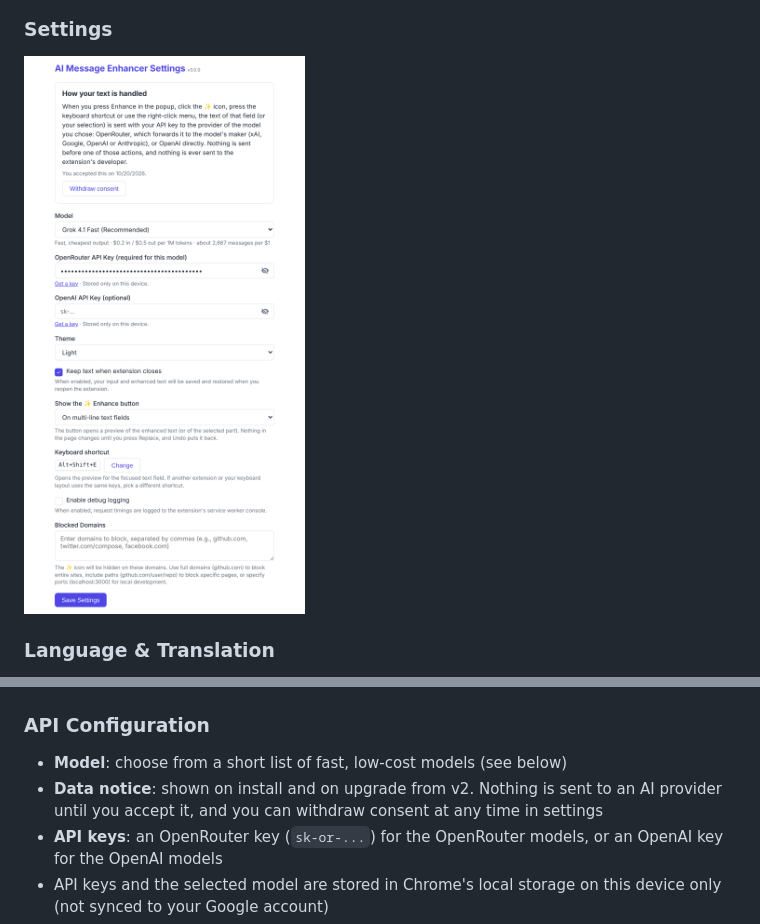
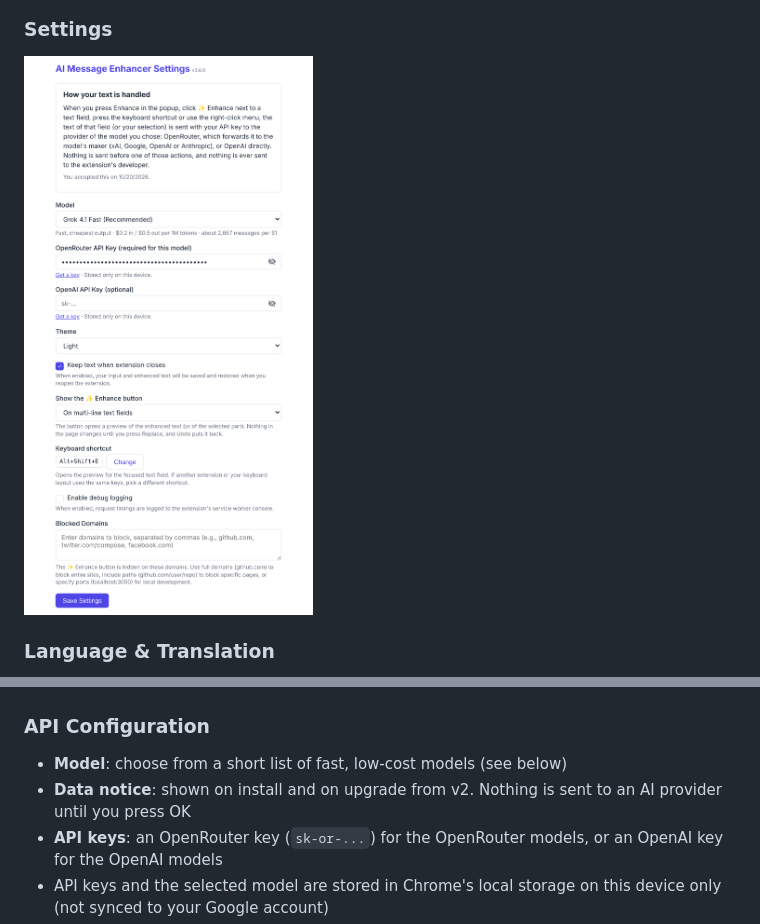
Before and after one commit to g-guerzoni/chrome-extension-messages-enhancer, a Markdown page: README.md, 2 parts joined by grey strips. Rendered like a GitHub page; pictures changed too: docs/screenshots/settings.png.

Commit message:
fix(settings): confirm the data notice with a single OK button

```diff
--- a/README.md
+++ b/README.md
@@ -101,7 +101,7 @@ A Chrome extension that enhances, corrects, and beautifies your text using fast,
 
 ### API Configuration
 - **Model**: choose from a short list of fast, low-cost models (see below)
-- **Data notice**: shown on install and on upgrade from v2. Nothing is sent to an AI provider until you accept it, and you can withdraw consent at any time in settings
+- **Data notice**: shown on install and on upgrade from v2. Nothing is sent to an AI provider until you press OK
 - **API keys**: an OpenRouter key (`sk-or-...`) for the OpenRouter models, or an OpenAI key for the OpenAI models
 - API keys and the selected model are stored in Chrome's local storage on this device only (not synced to your Google account)
 - Your API key is only sent to the provider of the selected model
```
Also changed, not shown: PRIVACY.md (+1 -2 lines), 2 other files.
